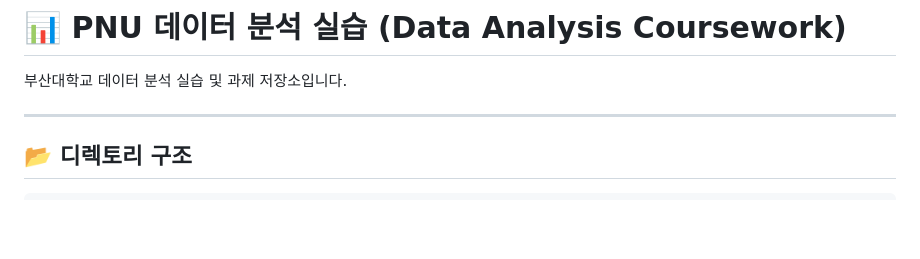
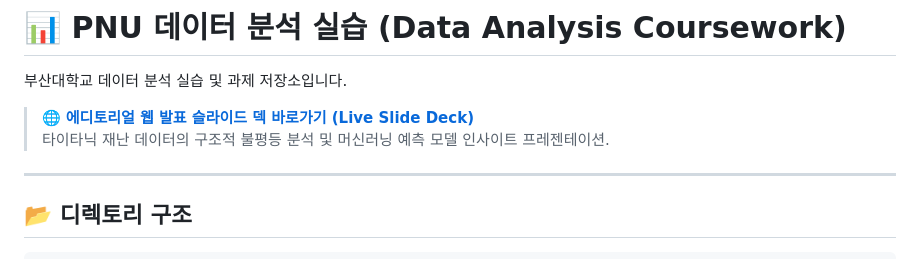
Before and after one commit to m1nseokshin/PNU-Data, a Markdown page: README.md, the part around the change. Rendered like a GitHub page; blank space fills up the shorter version.

Commit message:
docs: 에디토리얼 웹 발표 슬라이드 링크 추가

```diff
--- a/README.md
+++ b/README.md
@@ -1,6 +1,9 @@
 # 📊 PNU 데이터 분석 실습 (Data Analysis Coursework)
 
 부산대학교 데이터 분석 실습 및 과제 저장소입니다.
+
+> 🌐 **[에디토리얼 웹 발표 슬라이드 덱 바로가기 (Live Slide Deck)](https://m1nseokshin.github.io/PNU-Data/)**
+> 타이타닉 재난 데이터의 구조적 불평등 분석 및 머신러닝 예측 모델 인사이트 프레젠테이션.
 
 ---
 
```
